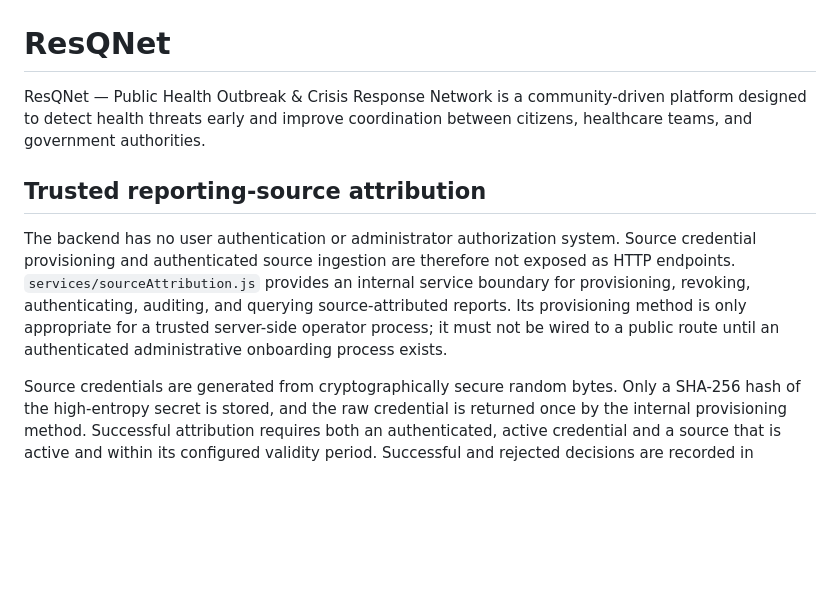
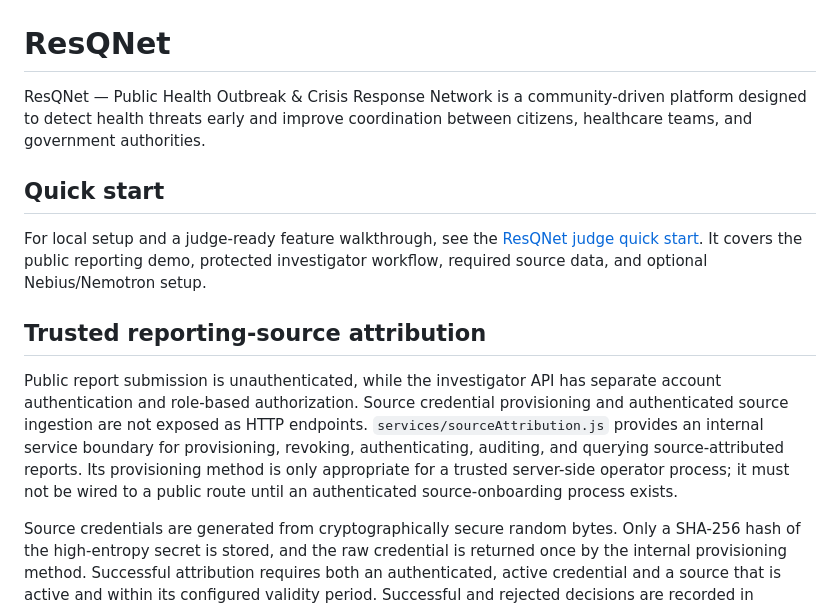
Before and after one commit to Bhargav-Bhamare/ResQNet, a Markdown page: README.md, the part around the change. GitHub-like rendering; blank space fills up the shorter version.

```diff
--- a/README.md
+++ b/README.md
@@ -1,15 +1,23 @@
 # ResQNet
 ResQNet — Public Health Outbreak &amp; Crisis Response Network is a community-driven platform designed to detect health threats early and improve coordination between citizens, healthcare teams, and government authorities.
 
+## Quick start
+
+For local setup and a judge-ready feature walkthrough, see the
+[ResQNet judge quick start](./docs/quick-start-judges.md). It covers the public
+reporting demo, protected investigator workflow, required source data, and
+optional Nebius/Nemotron setup.
+
 ## Trusted reporting-source attribution
 
-The backend has no user authentication or administrator authorization system.
-Source credential provisioning and authenticated source ingestion are therefore
-not exposed as HTTP endpoints. `services/sourceAttribution.js` provides an
-internal service boundary for provisioning, revoking, authenticating, auditing,
-and querying source-attributed reports. Its provisioning method is only
-appropriate for a trusted server-side operator process; it must not be wired to
-a public route until an authenticated administrative onboarding process exists.
+Public report submission is unauthenticated, while the investigator API has
+separate account authentication and role-based authorization. Source credential
+provisioning and authenticated source ingestion are not exposed as HTTP
+endpoints. `services/sourceAttribution.js` provides an internal service
+boundary for provisioning, revoking, authenticating, auditing, and querying
+source-attributed reports. Its provisioning method is only appropriate for a
+trusted server-side operator process; it must not be wired to a public route
+until an authenticated source-onboarding process exists.
 
 Source credentials are generated from cryptographically secure random bytes.
 Only a SHA-256 hash of the high-entropy secret is stored, and the raw credential
```
Also changed, not shown: docs/quick-start-judges.md (added, +199 -0 lines).
